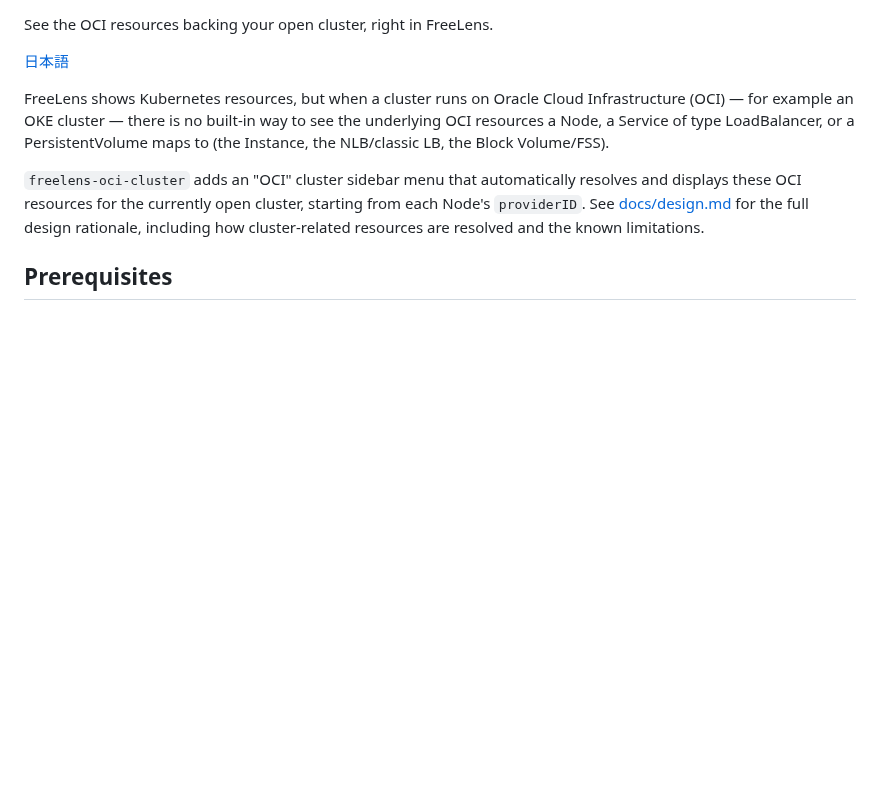
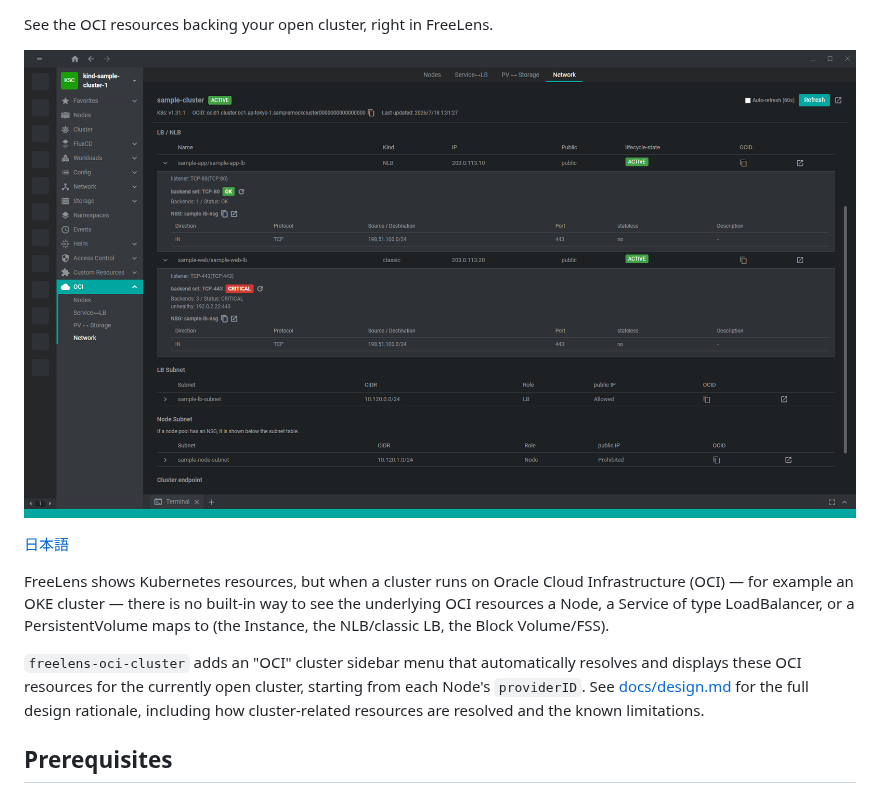
Before and after one commit to AvapCoLtd/freelens-oci-cluster, a Markdown page: README.en.md, the part around one of its changes. GitHub-like rendering; pictures changed too: docs/images/network-lb-critical.png (added); blank space fills up the shorter version.

```diff
--- a/README.en.md
+++ b/README.en.md
@@ -3,4 +6,6 @@
 See the OCI resources backing your open cluster, right in FreeLens.
+
+![Network page: LB/NLB row expanded, showing a CRITICAL backend health status](docs/images/network-lb-critical.png)
 
 [日本語](README.md)
 
```
Also changed, not shown: other parts of README.en.md (+3 -0 lines), README.md (+5 -0 lines).
